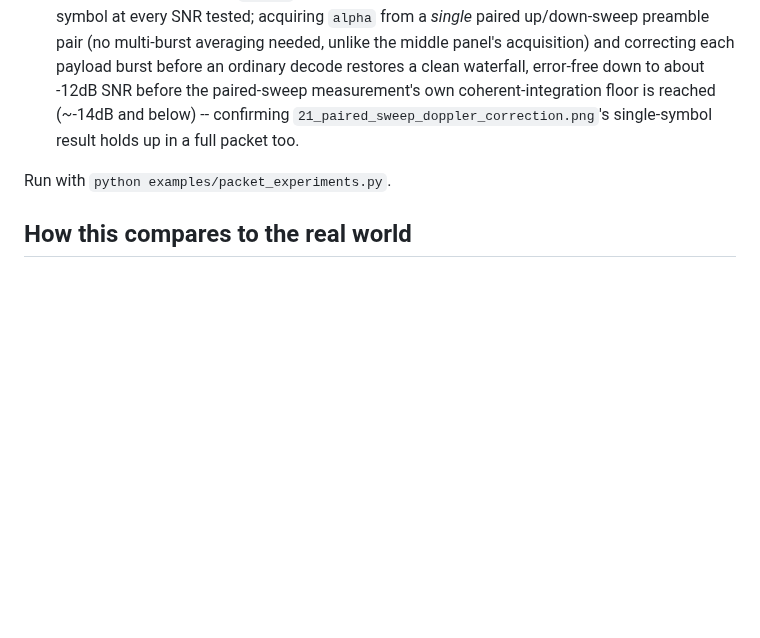
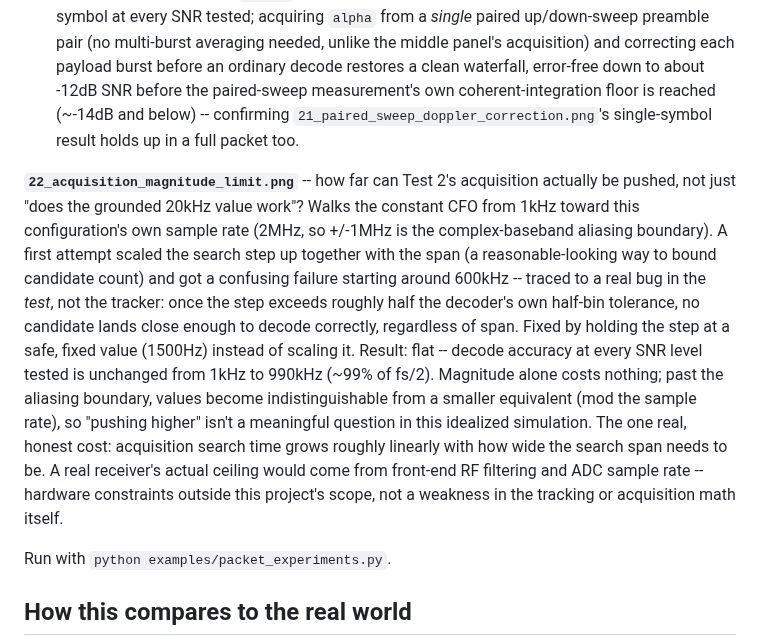
Before and after one commit to SizzlinCheeks/NL-FSC-LoRa, a Markdown page: README.md, the part around the change. GitHub-like rendering; blank space fills up the shorter version.

```diff
--- a/README.md
+++ b/README.md
@@ -530,6 +530,27 @@ then an SER-vs-SNR sweep:
   `21_paired_sweep_doppler_correction.png`'s single-symbol result holds
   up in a full packet too.
 
+**`22_acquisition_magnitude_limit.png`** -- how far can Test 2's
+acquisition actually be pushed, not just "does the grounded 20kHz value
+work"? Walks the constant CFO from 1kHz toward this configuration's own
+sample rate (2MHz, so +/-1MHz is the complex-baseband aliasing boundary).
+A first attempt scaled the search step up together with the span (a
+reasonable-looking way to bound candidate count) and got a confusing
+failure starting around 600kHz -- traced to a real bug in the *test*, not
+the tracker: once the step exceeds roughly half the decoder's own
+half-bin tolerance, no candidate lands close enough to decode correctly,
+regardless of span. Fixed by holding the step at a safe, fixed value
+(1500Hz) instead of scaling it. Result: flat -- decode accuracy at every
+SNR level tested is unchanged from 1kHz to 990kHz (~99% of fs/2).
+Magnitude alone costs nothing; past the aliasing boundary, values become
+indistinguishable from a smaller equivalent (mod the sample rate), so
+"pushing higher" isn't a meaningful question in this idealized
+simulation. The one real, honest cost: acquisition search time grows
+roughly linearly with how wide the search span needs to be. A real
+receiver's actual ceiling would come from front-end RF filtering and ADC
+sample rate -- hardware constraints outside this project's scope, not a
+weakness in the tracking or acquisition math itself.
+
 Run with `python examples/packet_experiments.py`.
 
 ## How this compares to the real world
```
Also changed, not shown: NARRATIVE.md (+41 -0 lines), PAPER.md (+26 -0 lines), pictures/22_acquisition_magnitude_limit.png (added), 2 other files.
